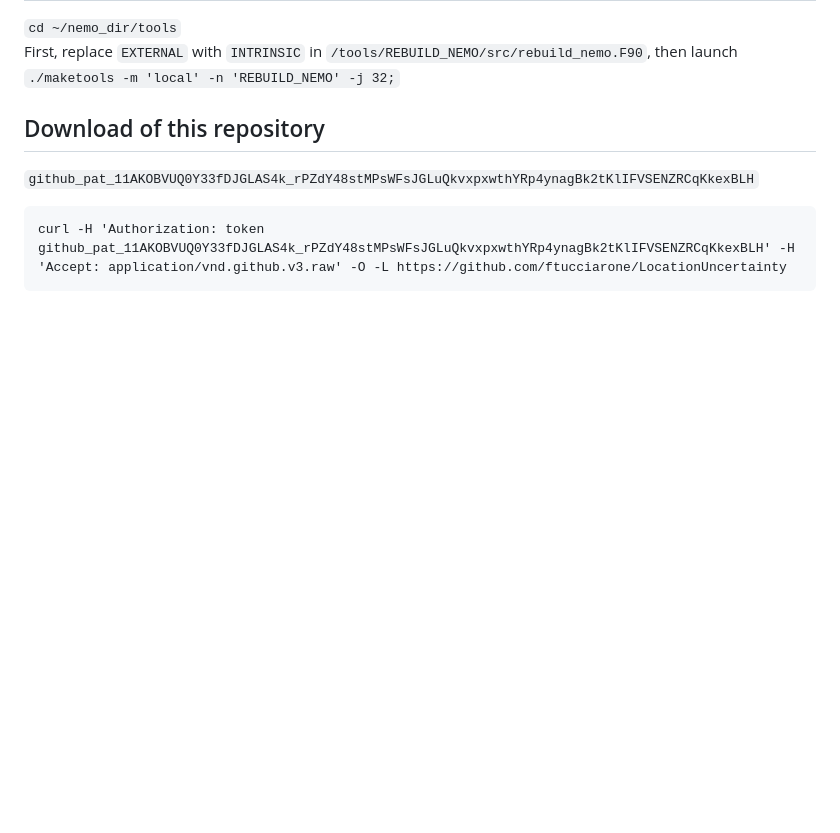
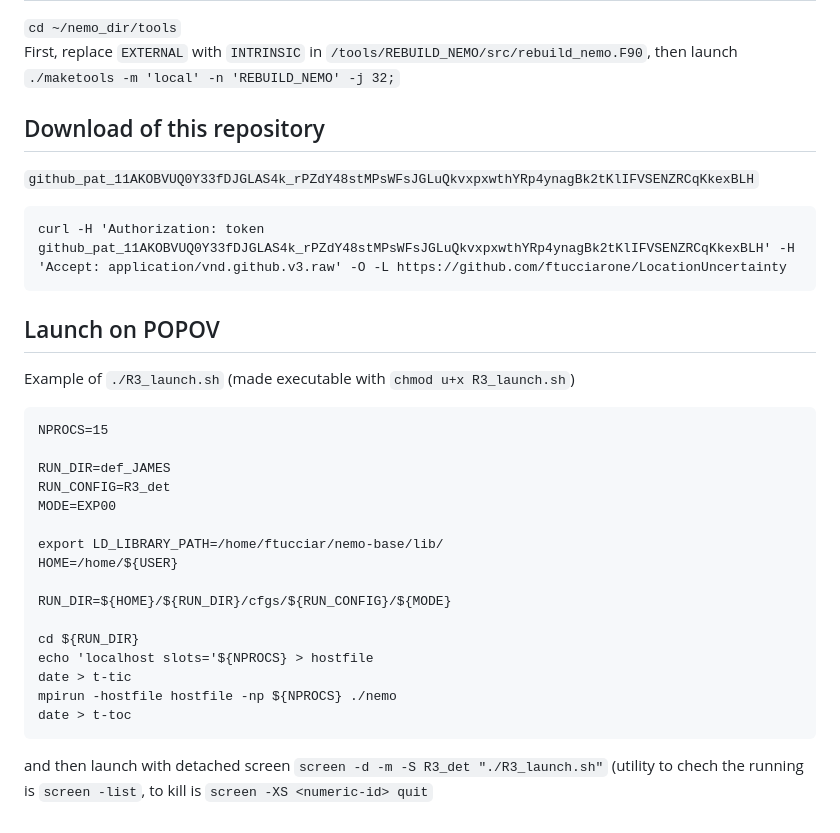
Before and after one commit to ftucciarone/LocationUncertainty, a Markdown page: README.md, the part around the change. Rendered like a GitHub page; blank space fills up the shorter version.

Commit message:
Update README.md with POPOV howto

````diff
--- a/README.md
+++ b/README.md
@@ -67,3 +67,27 @@ First, replace `EXTERNAL` with `INTRINSIC` in `/tools/REBUILD_NEMO/src/rebuild_n
 ```
 curl -H 'Authorization: token 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' -H 'Accept: application/vnd.github.v3.raw' -O -L https://github.com/ftucciarone/LocationUncertainty
 ```
+
+## Launch on POPOV
+Example of `./R3_launch.sh` (made executable with `chmod u+x R3_launch.sh`)
+```
+NPROCS=15
+
+RUN_DIR=def_JAMES
+RUN_CONFIG=R3_det
+MODE=EXP00
+
+export LD_LIBRARY_PATH=/home/ftucciar/nemo-base/lib/
+HOME=/home/${USER}
+
+RUN_DIR=${HOME}/${RUN_DIR}/cfgs/${RUN_CONFIG}/${MODE}
+
+cd ${RUN_DIR}
+echo 'localhost slots='${NPROCS} > hostfile
+date > t-tic
+mpirun -hostfile hostfile -np ${NPROCS} ./nemo
+date > t-toc
+```
+and then launch with detached screen
+`screen -d -m -S R3_det "./R3_launch.sh"`
+(utility to chech the running is `screen -list`, to kill is `screen -XS <numeric-id> quit`
````
